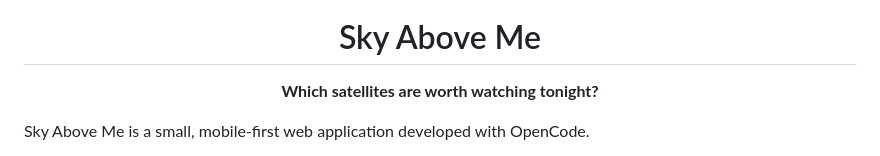
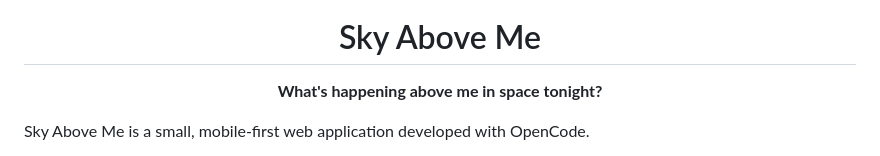
Before and after one commit to anspiteri/SkyAboveMe, a Markdown page: README.md, the part around the change. Drawn GitHub-style.

Commit message:
doc: update tagline in README.md

```diff
--- a/README.md
+++ b/README.md
@@ -5,7 +5,7 @@
 <h1 align="center">Sky Above Me</h1>
 
 <p align="center">
-  <strong>Which satellites are worth watching tonight?</strong>
+  <strong>What's happening above me in space tonight?</strong>
 </p>
 
 Sky Above Me is a small, mobile-first web application developed with OpenCode.
```
